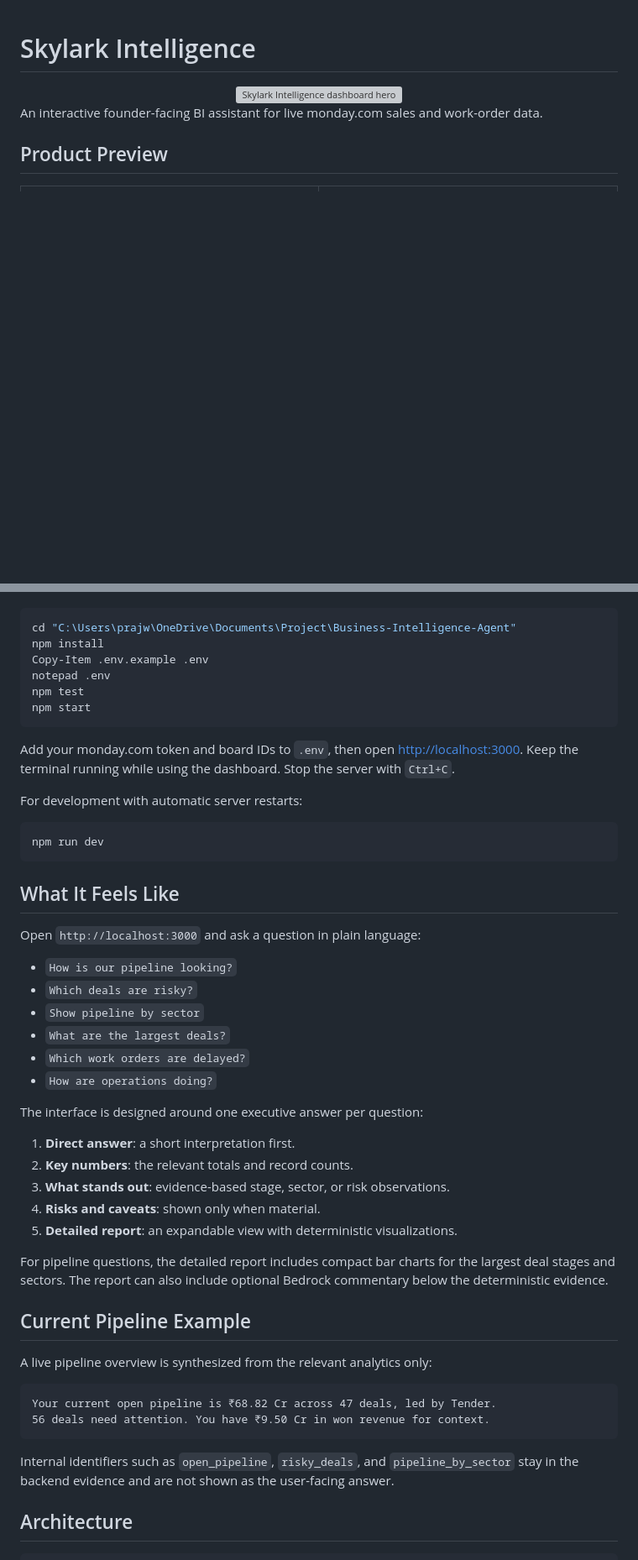
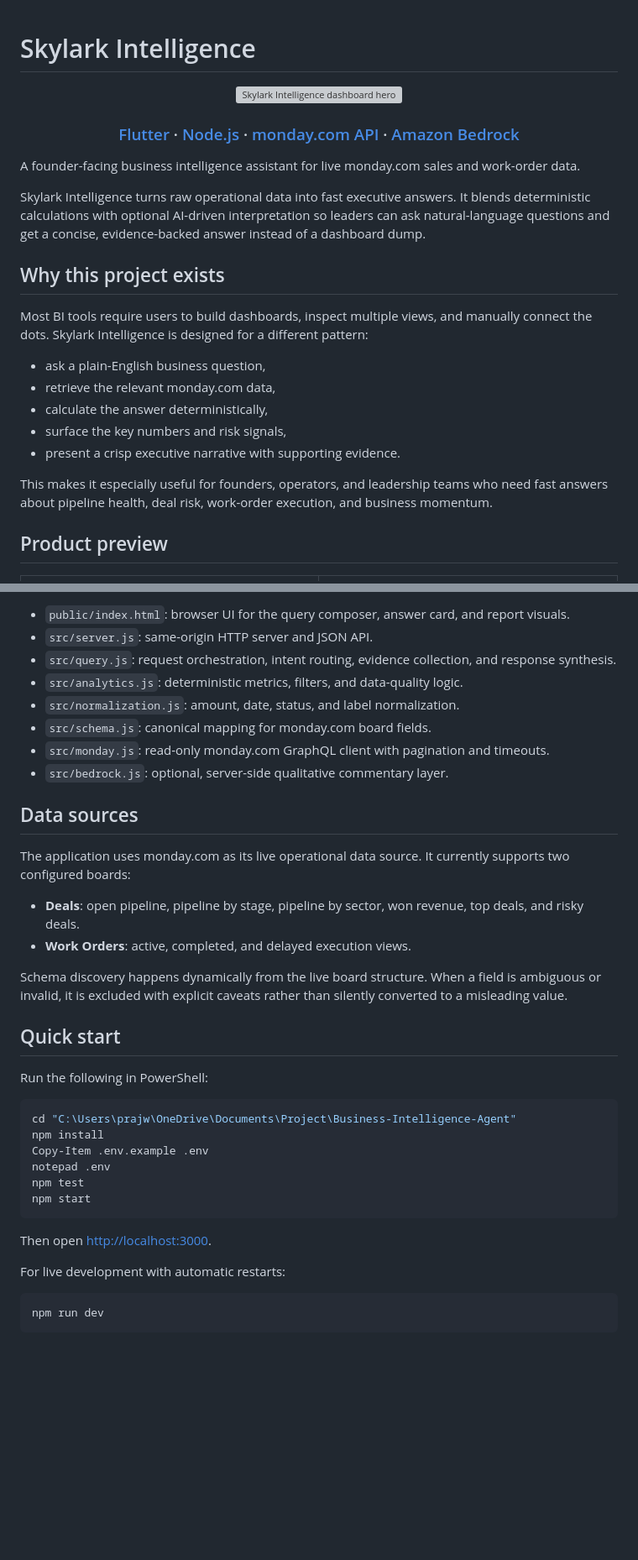
Before and after one commit to Prajwal-031/skylark-monday-bi-agent, a Markdown page: README.md, 2 parts joined by grey strips. Shown at 84% size. Rendered like a GitHub page; blank space fills up the shorter version; grey boxes are pictures that could not be loaded.

````diff
--- a/README.md
+++ b/README.md
@@ -4,9 +4,35 @@
   <img src="image.png" alt="Skylark Intelligence dashboard hero" width="900" />
 </div>
 
-An interactive founder-facing BI assistant for live monday.com sales and work-order data.
+<div align="center">
+  <h3>
+    <a href="#">Flutter</a>
+    <span> · </span>
+    <a href="#">Node.js</a>
+    <span> · </span>
+    <a href="#">monday.com API</a>
+    <span> · </span>
+    <a href="#">Amazon Bedrock</a>
+  </h3>
+</div>
 
-## Product Preview
+A founder-facing business intelligence assistant for live monday.com sales and work-order data.
+
+Skylark Intelligence turns raw operational data into fast executive answers. It blends deterministic calculations with optional AI-driven interpretation so leaders can ask natural-language questions and get a concise, evidence-backed answer instead of a dashboard dump.
+
+## Why this project exists
+
+Most BI tools require users to build dashboards, inspect multiple views, and manually connect the dots. Skylark Intelligence is designed for a different pattern:
+
+- ask a plain-English business question,
+- retrieve the relevant monday.com data,
+- calculate the answer deterministically,
+- surface the key numbers and risk signals,
+- present a crisp executive narrative with supporting evidence.
+
+This makes it especially useful for founders, operators, and leadership teams who need fast answers about pipeline health, deal risk, work-order execution, and business momentum.
+
+## Product preview
 
 <div align="center">
   <table>
@@ -45,3 +104,24 @@ Run these commands in PowerShell:
+- `public/index.html`: browser UI for the query composer, answer card, and report visuals.
+- `src/server.js`: same-origin HTTP server and JSON API.
+- `src/query.js`: request orchestration, intent routing, evidence collection, and response synthesis.
+- `src/analytics.js`: deterministic metrics, filters, and data-quality logic.
+- `src/normalization.js`: amount, date, status, and label normalization.
+- `src/schema.js`: canonical mapping for monday.com board fields.
+- `src/monday.js`: read-only monday.com GraphQL client with pagination and timeouts.
+- `src/bedrock.js`: optional, server-side qualitative commentary layer.
+
+## Data sources
+
+The application uses monday.com as its live operational data source. It currently supports two configured boards:
+
+- **Deals**: open pipeline, pipeline by stage, pipeline by sector, won revenue, top deals, and risky deals.
+- **Work Orders**: active, completed, and delayed execution views.
+
+Schema discovery happens dynamically from the live board structure. When a field is ambiguous or invalid, it is excluded with explicit caveats rather than silently converted to a misleading value.
+
+## Quick start
+
+Run the following in PowerShell:
 
 ```powershell
 cd "C:\Users\prajw\OneDrive\Documents\Project\Business-Intelligence-Agent"
@@ -52,45 +132,11 @@ npm test
 npm start
 ```
 
-Add your monday.com token and board IDs to `.env`, then open [http://localhost:3000](http://localhost:3000). Keep the terminal running while using the dashboard. Stop the server with `Ctrl+C`.
+Then open [http://localhost:3000](http://localhost:3000).
 
-For development with automatic server restarts:
+For live development with automatic restarts:
 
 ```powershell
 npm run dev
 ```
 
-## What It Feels Like
-
-Open `http://localhost:3000` and ask a question in plain language:
-
-- `How is our pipeline looking?`
-- `Which deals are risky?`
-- `Show pipeline by sector`
-- `What are the largest deals?`
-- `Which work orders are delayed?`
-- `How are operations doing?`
-
-The interface is designed around one executive answer per question:
-
-1. **Direct answer**: a short interpretation first.
-2. **Key numbers**: the relevant totals and record counts.
-3. **What stands out**: evidence-based stage, sector, or risk observations.
-4. **Risks and caveats**: shown only when material.
-5. **Detailed report**: an expandable view with deterministic visualizations.
-
-For pipeline questions, the detailed report includes compact bar charts for the largest deal stages and sectors. The report can also include optional Bedrock commentary below the deterministic evidence.
-
-## Current Pipeline Example
-
-A live pipeline overview is synthesized from the relevant analytics only:
-
-```text
-Your current open pipeline is ₹68.82 Cr across 47 deals, led by Tender.
-56 deals need attention. You have ₹9.50 Cr in won revenue for context.
-```
-
-Internal identifiers such as `open_pipeline`, `risky_deals`, and `pipeline_by_sector` stay in the backend evidence and are not shown as the user-facing answer.
-
-## Architecture
-
````
Also changed, not shown: other parts of README.md (+83 -89 lines).
